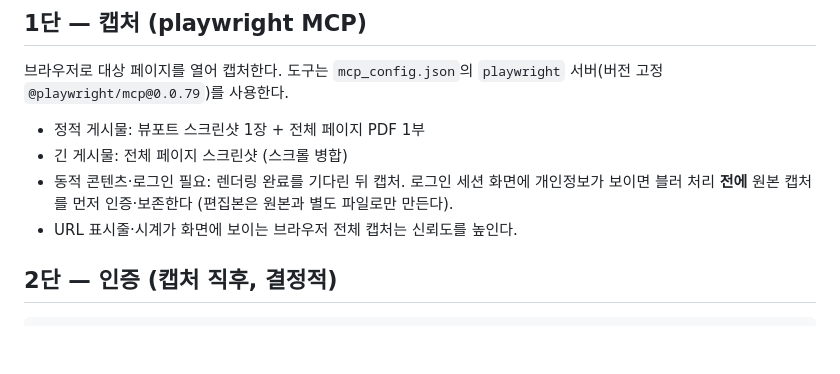
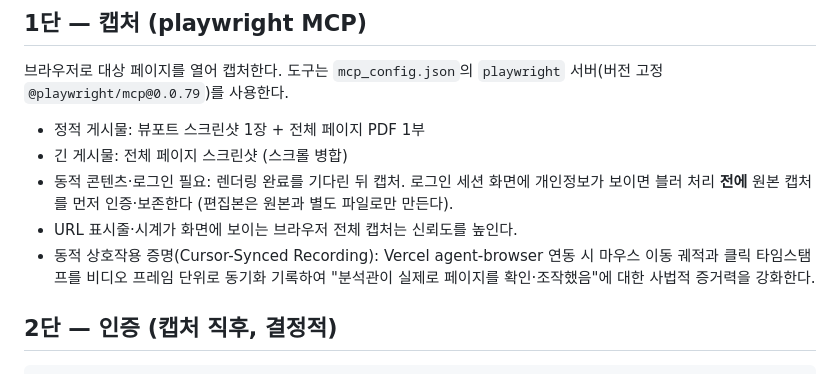
Before and after one commit to daeryundf2-prog/lazyothers, a Markdown page: skills/web-evidence-capture/SKILL.md, the part around the change. GitHub-like rendering; blank space fills up the shorter version.

Commit message:
docs(web-evidence-capture): add cursor-synced recording guidance
Generated with [Devin](https://devin.ai)

Co-Authored-By: Devin <158243242+devin-ai-integration[bot]@users.noreply.github.com>

```diff
--- a/skills/web-evidence-capture/SKILL.md
+++ b/skills/web-evidence-capture/SKILL.md
@@ -20,6 +20,7 @@ description: "웹 채증 스킬 — playwright MCP로 게시물·댓글·SNS·
   개인정보가 보이면 블러 처리 **전에** 원본 캡처를 먼저 인증·보존한다
   (편집본은 원본과 별도 파일로만 만든다).
 - URL 표시줄·시계가 화면에 보이는 브라우저 전체 캡처는 신뢰도를 높인다.
+- 동적 상호작용 증명(Cursor-Synced Recording): Vercel agent-browser 연동 시 마우스 이동 궤적과 클릭 타임스탬프를 비디오 프레임 단위로 동기화 기록하여 "분석관이 실제로 페이지를 확인·조작했음"에 대한 사법적 증거력을 강화한다.
 
 ## 2단 — 인증 (캡처 직후, 결정적)
 
```
